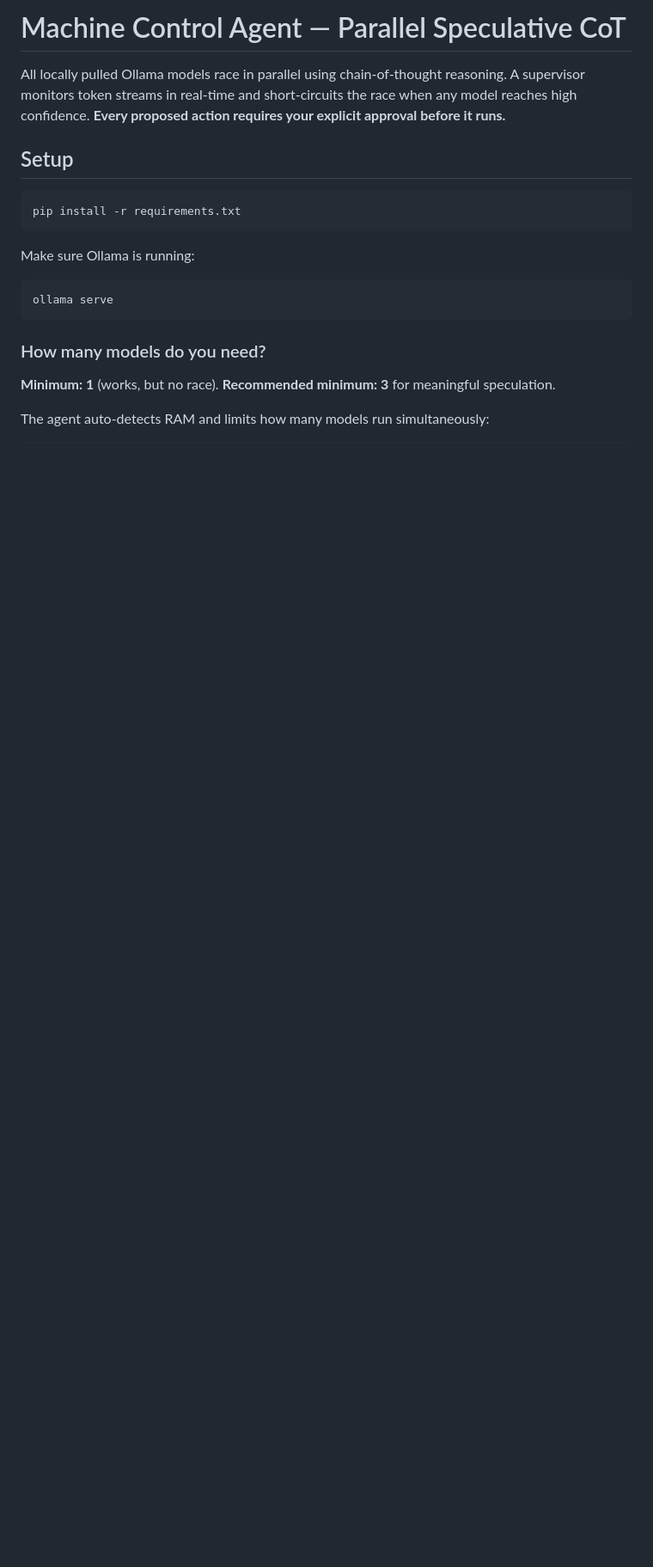
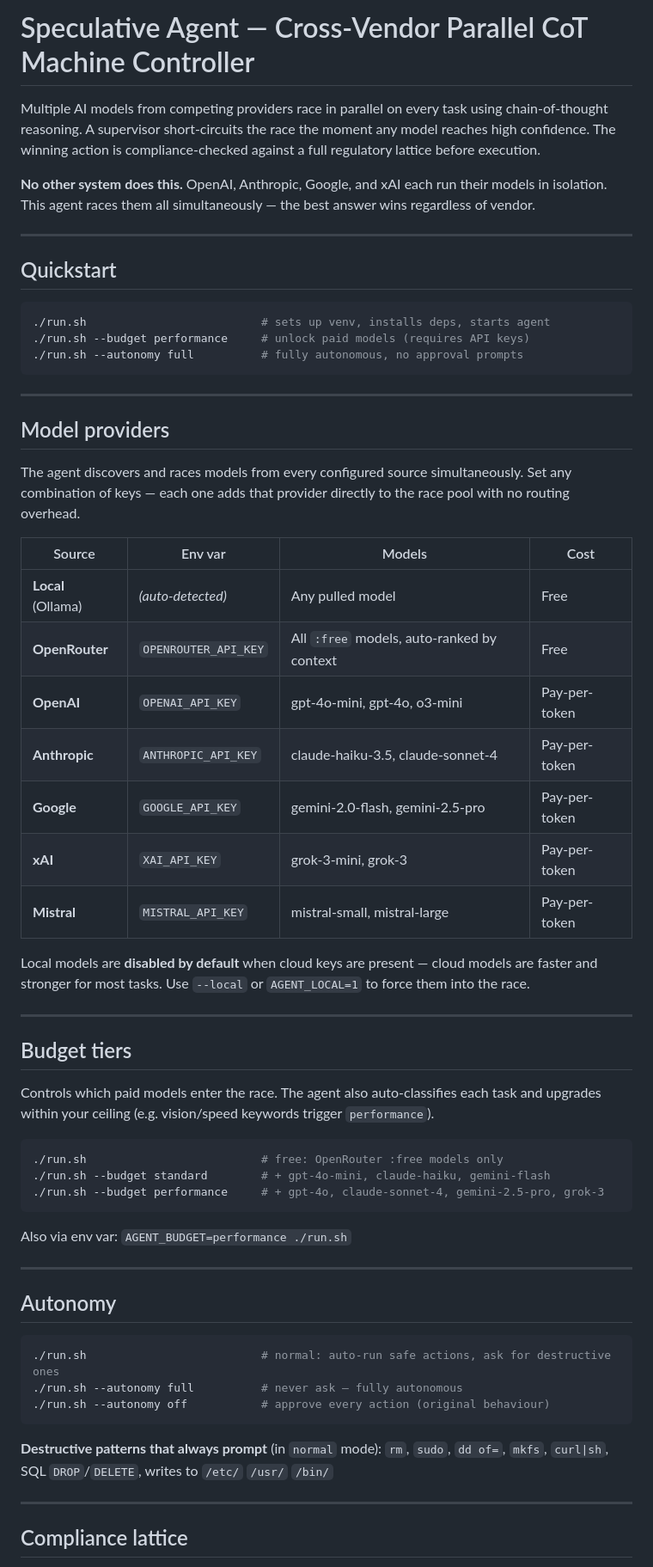
Before and after one commit to elevate-foundry/speculative-agent, a Markdown page: README.md, the part around one of its changes. Shown at 86% size. GitHub-like rendering; blank space fills up the shorter version.

````diff
--- a/README.md
+++ b/README.md
@@ -1,23 +1,75 @@
-# Machine Control Agent — Parallel Speculative CoT
+# Speculative Agent — Cross-Vendor Parallel CoT Machine Controller
 
-All locally pulled Ollama models race in parallel using chain-of-thought reasoning.
-A supervisor monitors token streams in real-time and short-circuits the race when
-any model reaches high confidence. **Every proposed action requires your explicit
-approval before it runs.**
+Multiple AI models from competing providers race in parallel on every task using
+chain-of-thought reasoning. A supervisor short-circuits the race the moment any
+model reaches high confidence. The winning action is compliance-checked against
+a full regulatory lattice before execution.
 
-## Setup
+**No other system does this.** OpenAI, Anthropic, Google, and xAI each run their
+models in isolation. This agent races them all simultaneously — the best answer
+wins regardless of vendor.
+
+---
+
+## Quickstart
 
 ```bash
-pip install -r requirements.txt
+./run.sh                          # sets up venv, installs deps, starts agent
+./run.sh --budget performance     # unlock paid models (requires API keys)
+./run.sh --autonomy full          # fully autonomous, no approval prompts
 ```
 
-Make sure Ollama is running:
+---
+
+## Model providers
+
+The agent discovers and races models from every configured source simultaneously.
+Set any combination of keys — each one adds that provider directly to the race pool
+with no routing overhead.
+
+| Source | Env var | Models | Cost |
+|--------|---------|--------|------|
+| **Local** (Ollama) | *(auto-detected)* | Any pulled model | Free |
+| **OpenRouter** | `OPENROUTER_API_KEY` | All `:free` models, auto-ranked by context | Free |
+| **OpenAI** | `OPENAI_API_KEY` | gpt-4o-mini, gpt-4o, o3-mini | Pay-per-token |
+| **Anthropic** | `ANTHROPIC_API_KEY` | claude-haiku-3.5, claude-sonnet-4 | Pay-per-token |
+| **Google** | `GOOGLE_API_KEY` | gemini-2.0-flash, gemini-2.5-pro | Pay-per-token |
+| **xAI** | `XAI_API_KEY` | grok-3-mini, grok-3 | Pay-per-token |
+| **Mistral** | `MISTRAL_API_KEY` | mistral-small, mistral-large | Pay-per-token |
+
+Local models are **disabled by default** when cloud keys are present — cloud models
+are faster and stronger for most tasks. Use `--local` or `AGENT_LOCAL=1` to force
+them into the race.
+
+---
+
+## Budget tiers
+
+Controls which paid models enter the race. The agent also auto-classifies each task
+and upgrades within your ceiling (e.g. vision/speed keywords trigger `performance`).
+
 ```bash
-ollama serve
+./run.sh                          # free: OpenRouter :free models only
+./run.sh --budget standard        # + gpt-4o-mini, claude-haiku, gemini-flash
+./run.sh --budget performance     # + gpt-4o, claude-sonnet-4, gemini-2.5-pro, grok-3
 ```
 
-### How many models do you need?
+Also via env var: `AGENT_BUDGET=performance ./run.sh`
 
-**Minimum: 1** (works, but no race). **Recommended minimum: 3** for meaningful speculation.
+---
 
-The agent auto-detects RAM and limits how many models run simultaneously:
+## Autonomy
+
+```bash
+./run.sh                          # normal: auto-run safe actions, ask for destructive ones
+./run.sh --autonomy full          # never ask — fully autonomous
+./run.sh --autonomy off           # approve every action (original behaviour)
+```
+
+**Destructive patterns that always prompt** (in `normal` mode):
+`rm`, `sudo`, `dd of=`, `mkfs`, `curl|sh`, SQL `DROP`/`DELETE`, writes to `/etc/` `/usr/` `/bin/`
+
+---
+
+## Compliance lattice
+
````
Also changed, not shown: other parts of README.md (+77 -63 lines).
